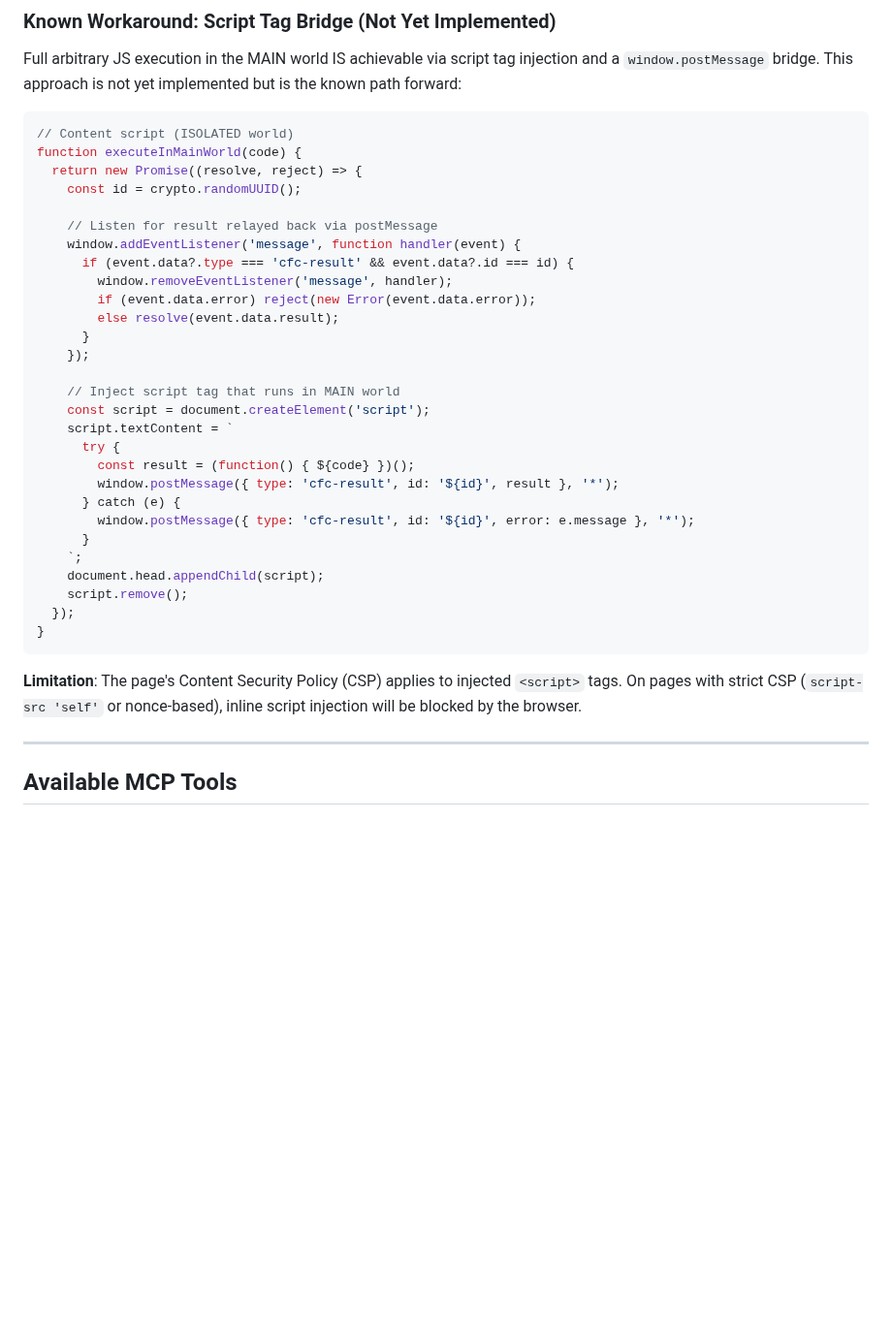
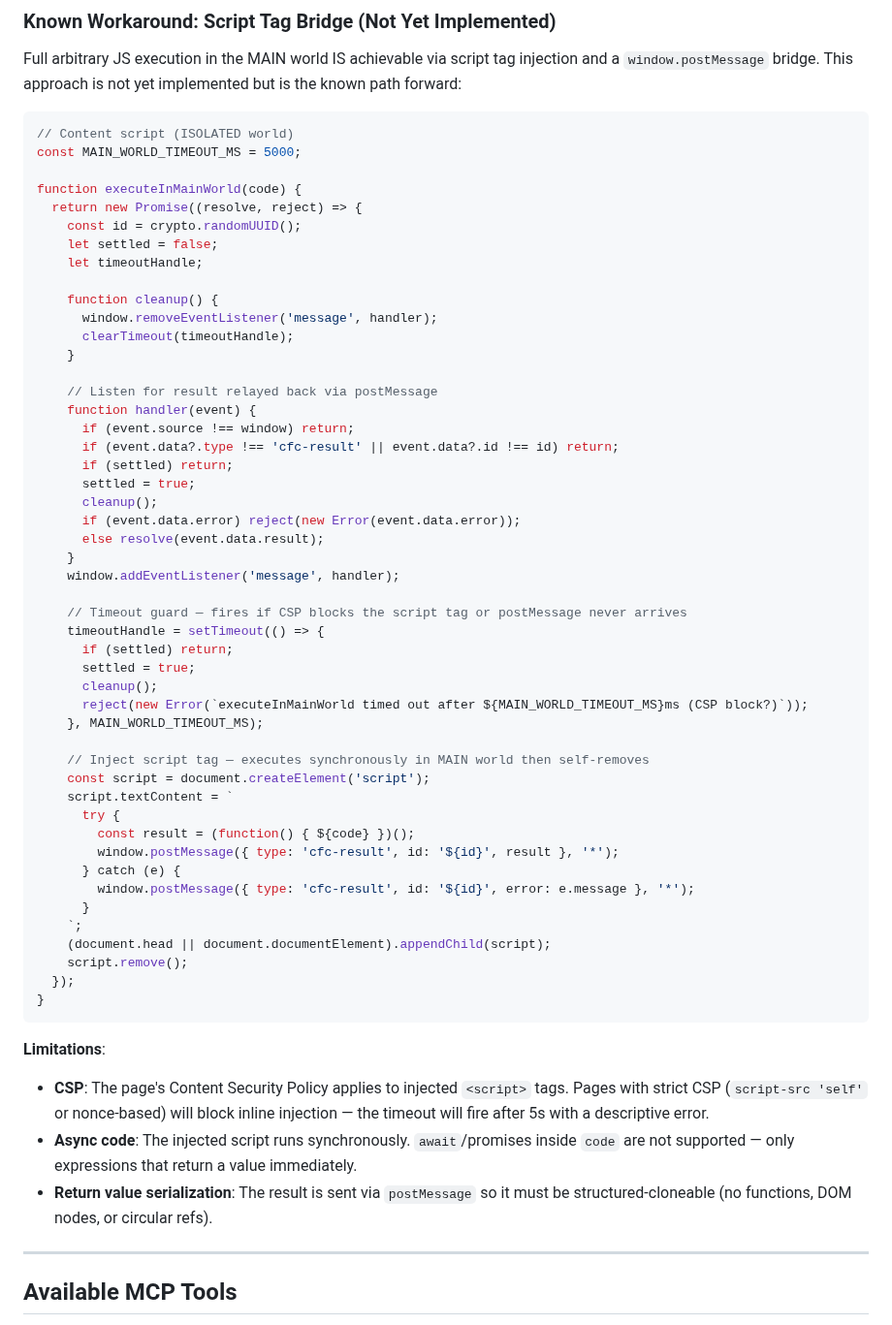
Before and after one commit to tribixbite/termux-tools, a Markdown page: docs/specs/claude-chrome-bridge.md, the part around the change. Shown at 97% size. GitHub-like rendering; blank space fills up the shorter version.

Commit message:
docs(specs): add timeout guard + limitations to MAIN world workaround
- 5s timeout with cleanup (handles CSP block where postMessage never fires)
- event.source check to filter cross-origin messages
- settled flag prevents double-resolve on race between timeout and message
- documents async/return value limitations

— claude-sonnet-4-6

````diff
--- a/docs/specs/claude-chrome-bridge.md
+++ b/docs/specs/claude-chrome-bridge.md
@@ -208,20 +208,40 @@ Full arbitrary JS execution in the MAIN world IS achievable via script tag injec
 
 ```js
 // Content script (ISOLATED world)
+const MAIN_WORLD_TIMEOUT_MS = 5000;
+
 function executeInMainWorld(code) {
   return new Promise((resolve, reject) => {
     const id = crypto.randomUUID();
+    let settled = false;
+    let timeoutHandle;
+
+    function cleanup() {
+      window.removeEventListener('message', handler);
+      clearTimeout(timeoutHandle);
+    }
 
     // Listen for result relayed back via postMessage
-    window.addEventListener('message', function handler(event) {
-      if (event.data?.type === 'cfc-result' && event.data?.id === id) {
-        window.removeEventListener('message', handler);
-        if (event.data.error) reject(new Error(event.data.error));
-        else resolve(event.data.result);
-      }
-    });
+    function handler(event) {
+      if (event.source !== window) return;
+      if (event.data?.type !== 'cfc-result' || event.data?.id !== id) return;
+      if (settled) return;
+      settled = true;
+      cleanup();
+      if (event.data.error) reject(new Error(event.data.error));
+      else resolve(event.data.result);
+    }
+    window.addEventListener('message', handler);
 
-    // Inject script tag that runs in MAIN world
+    // Timeout guard — fires if CSP blocks the script tag or postMessage never arrives
+    timeoutHandle = setTimeout(() => {
+      if (settled) return;
+      settled = true;
+      cleanup();
+      reject(new Error(`executeInMainWorld timed out after ${MAIN_WORLD_TIMEOUT_MS}ms (CSP block?)`));
+    }, MAIN_WORLD_TIMEOUT_MS);
+
+    // Inject script tag — executes synchronously in MAIN world then self-removes
     const script = document.createElement('script');
     script.textContent = `
       try {
@@ -231,15 +251,20 @@ function executeInMainWorld(code) {
         window.postMessage({ type: 'cfc-result', id: '${id}', error: e.message }, '*');
       }
     `;
-    document.head.appendChild(script);
+    (document.head || document.documentElement).appendChild(script);
     script.remove();
   });
 }
 ```
 
-**Limitation**: The page's Content Security Policy (CSP) applies to injected `<script>` tags.
-On pages with strict CSP (`script-src 'self'` or nonce-based), inline script injection will
-be blocked by the browser.
+**Limitations**:
+- **CSP**: The page's Content Security Policy applies to injected `<script>` tags. Pages with
+  strict CSP (`script-src 'self'` or nonce-based) will block inline injection — the timeout
+  will fire after 5s with a descriptive error.
+- **Async code**: The injected script runs synchronously. `await`/promises inside `code` are
+  not supported — only expressions that return a value immediately.
+- **Return value serialization**: The result is sent via `postMessage` so it must be
+  structured-cloneable (no functions, DOM nodes, or circular refs).
 
 ---
 
````
